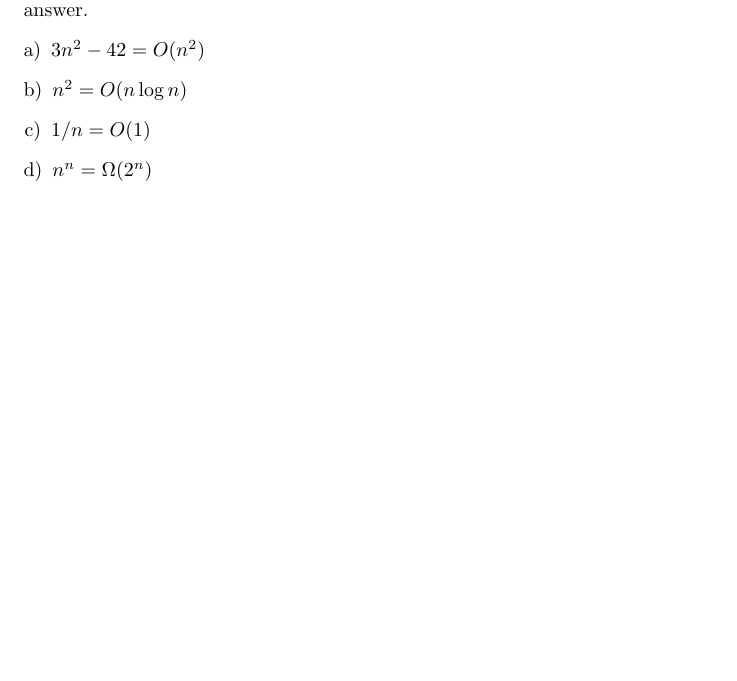
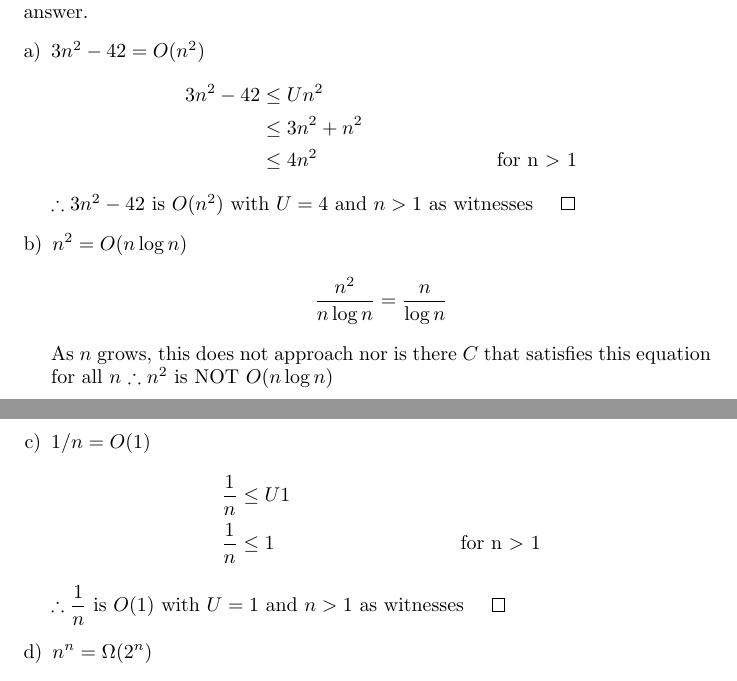
Before and after one commit to JosephMart/CSCE222, a LaTeX problem sheet (HW04/hw4.tex): part of page 2 of 5 before the commit and two parts of pages 2 and 3 of 6 after it, the two joined at a grey line, cut so that both start at the same text, the shorter picture padded with empty space. Compiled offline with pdfLaTeX.

Commit message:
4.3.D left

```diff
--- a/HW04/hw4.tex
+++ b/HW04/hw4.tex
@@ -1,6 +1,6 @@
 \documentclass{article}
 \usepackage{amsmath,amssymb,amsthm,latexsym,paralist}
-
+\usepackage{listings}
 \theoremstyle{definition}
 \newtheorem{problem}{Problem}
 \newtheorem*{solution}{Solution}
@@ -106,8 +113,27 @@ Determine whether each of the following statements is true or false.
 In each case, answer true or false, and justify your answer.
 \begin{enumerate}[a)]
 \item $3n^2-42 = O(n^2)$
+\begin{align*}
+  3n^2-42 &\le U n^{2} \\
+  &\le 3n^{2} + n^{2} \\
+  &\le 4 n^{2} &\text{for n $>$ 1}
+\end{align*}
+$\therefore 3n^2-42$ is $O(n^{2})$ with $U = 4$ and $n > 1$ as witnesses $\qed$
+
 \item $n^2 = O(n\log n)$
+\begin{align*}
+  \dfrac{n^2}{n\log n} = \dfrac{n}{\log n}
+\end{align*}
+As $n$ grows, this does not approach nor is there $C$ that satisfies this equation for all $n$
+$\therefore n^2$ is NOT $O(n\log n)$
+
 \item $1/n = O(1)$
+\begin{align*}
+  \dfrac{1}{n} &\le U 1 \\
+  \dfrac{1}{n} &\le 1 &\text{for n $>$ 1}
+\end{align*}
+$\therefore \dfrac{1}{n}$ is $O(1)$ with $U = 1$ and $n > 1$ as witnesses $\qed$
+
 \item $n^n = \Omega(2^n)$
 \end{enumerate}
 \end{problem}
```
Also changed, not shown: HW04/hw4.pdf, HW04/hw4.tex (9 more changed lines).
